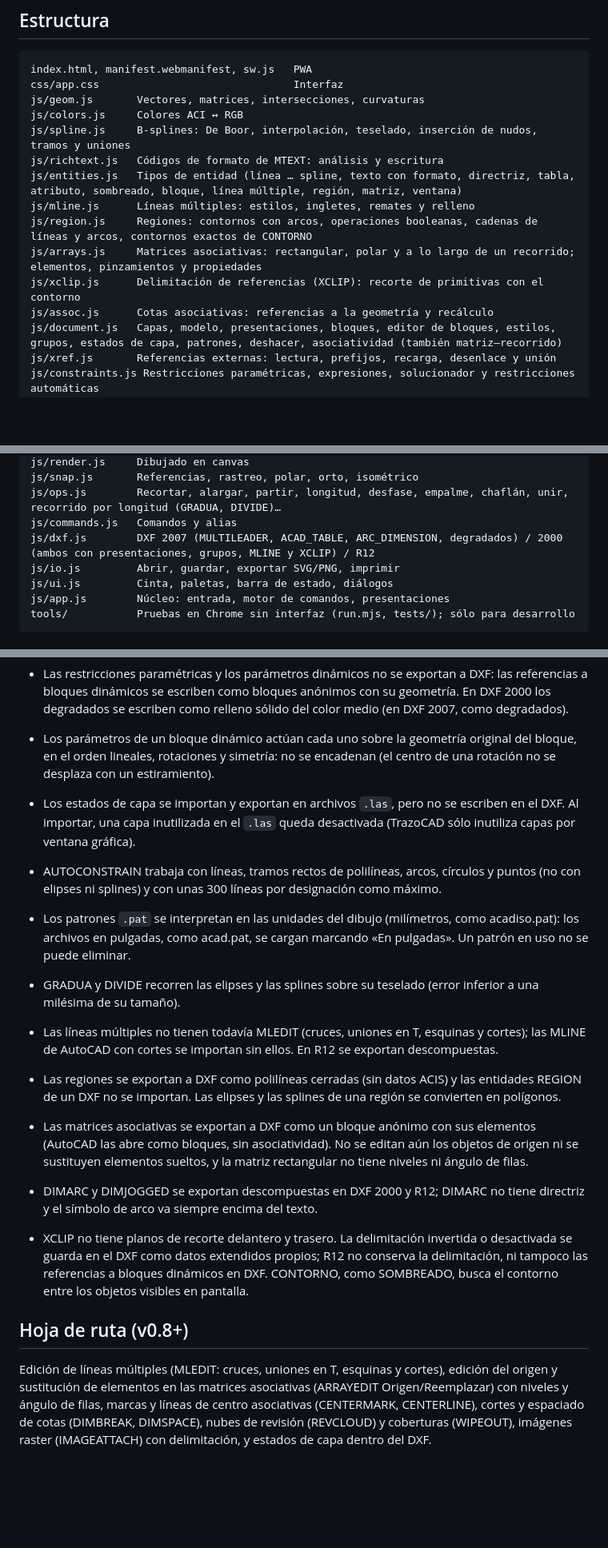
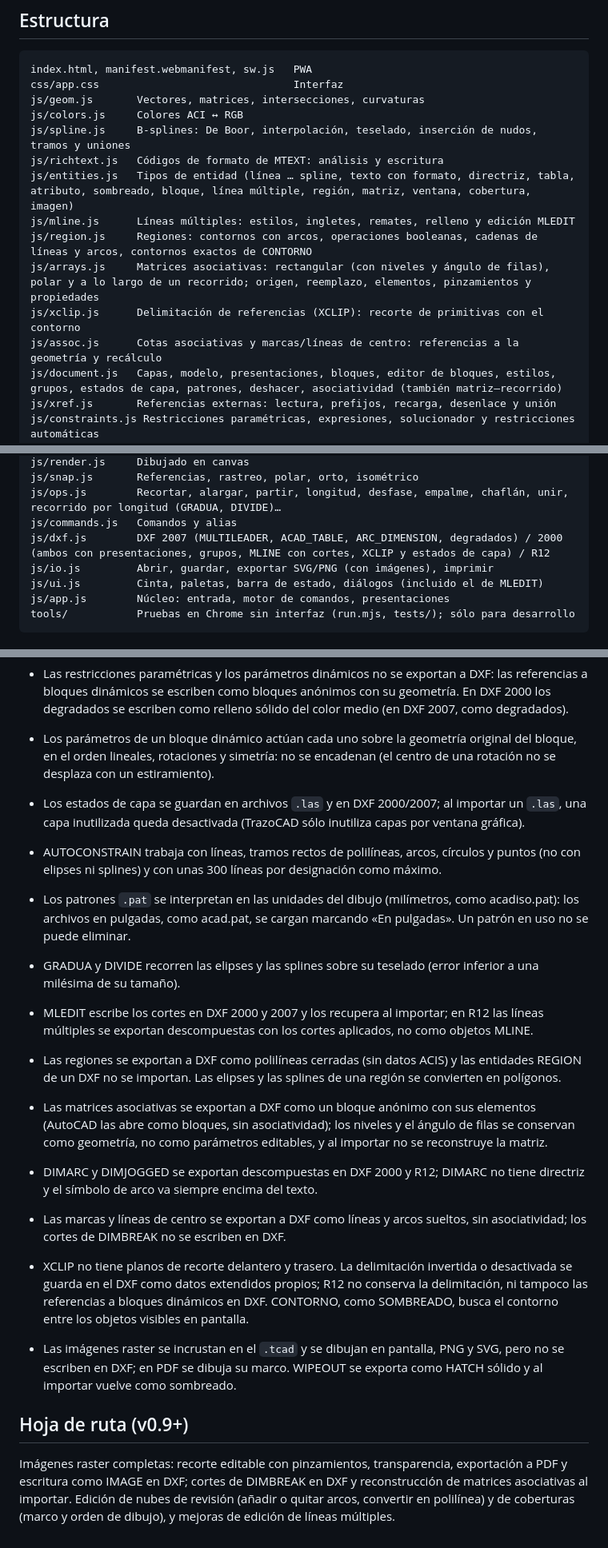
Before and after one commit to rikochet87/trazocad, a Markdown page: README.md, 3 parts joined by grey strips. Shown at 80% size. Rendered like a GitHub page; blank space fills up the shorter version.

````diff
--- a/README.md
+++ b/README.md
@@ -114,12 +129,12 @@ js/geom.js       Vectores, matrices, intersecciones, curvaturas
 js/colors.js     Colores ACI ↔ RGB
 js/spline.js     B-splines: De Boor, interpolación, teselado, inserción de nudos, tramos y uniones
 js/richtext.js   Códigos de formato de MTEXT: análisis y escritura
-js/entities.js   Tipos de entidad (línea … spline, texto con formato, directriz, tabla, atributo, sombreado, bloque, línea múltiple, región, matriz, ventana)
-js/mline.js      Líneas múltiples: estilos, ingletes, remates y relleno
+js/entities.js   Tipos de entidad (línea … spline, texto con formato, directriz, tabla, atributo, sombreado, bloque, línea múltiple, región, matriz, ventana, cobertura, imagen)
+js/mline.js      Líneas múltiples: estilos, ingletes, remates, relleno y edición MLEDIT
 js/region.js     Regiones: contornos con arcos, operaciones booleanas, cadenas de líneas y arcos, contornos exactos de CONTORNO
-js/arrays.js     Matrices asociativas: rectangular, polar y a lo largo de un recorrido; elementos, pinzamientos y propiedades
+js/arrays.js     Matrices asociativas: rectangular (con niveles y ángulo de filas), polar y a lo largo de un recorrido; origen, reemplazo, elementos, pinzamientos y propiedades
 js/xclip.js      Delimitación de referencias (XCLIP): recorte de primitivas con el contorno
-js/assoc.js      Cotas asociativas: referencias a la geometría y recálculo
+js/assoc.js      Cotas asociativas y marcas/líneas de centro: referencias a la geometría y recálculo
 js/document.js   Capas, modelo, presentaciones, bloques, editor de bloques, estilos, grupos, estados de capa, patrones, deshacer, asociatividad (también matriz–recorrido)
 js/xref.js       Referencias externas: lectura, prefijos, recarga, desenlace y unión
 js/constraints.js Restricciones paramétricas, expresiones, solucionador y restricciones automáticas
@@ -135,9 +150,9 @@ js/render.js     Dibujado en canvas
 js/snap.js       Referencias, rastreo, polar, orto, isométrico
 js/ops.js        Recortar, alargar, partir, longitud, desfase, empalme, chaflán, unir, recorrido por longitud (GRADUA, DIVIDE)…
 js/commands.js   Comandos y alias
-js/dxf.js        DXF 2007 (MULTILEADER, ACAD_TABLE, ARC_DIMENSION, degradados) / 2000 (ambos con presentaciones, grupos, MLINE y XCLIP) / R12
-js/io.js         Abrir, guardar, exportar SVG/PNG, imprimir
-js/ui.js         Cinta, paletas, barra de estado, diálogos
+js/dxf.js        DXF 2007 (MULTILEADER, ACAD_TABLE, ARC_DIMENSION, degradados) / 2000 (ambos con presentaciones, grupos, MLINE con cortes, XCLIP y estados de capa) / R12
+js/io.js         Abrir, guardar, exportar SVG/PNG (con imágenes), imprimir
+js/ui.js         Cinta, paletas, barra de estado, diálogos (incluido el de MLEDIT)
 js/app.js        Núcleo: entrada, motor de comandos, presentaciones
 tools/           Pruebas en Chrome sin interfaz (run.mjs, tests/); sólo para desarrollo
 ```
@@ -154,17 +169,19 @@ tools/           Pruebas en Chrome sin interfaz (run.mjs, tests/); sólo para de
 
 - Las restricciones paramétricas y los parámetros dinámicos no se exportan a DXF: las referencias a bloques dinámicos se escriben como bloques anónimos con su geometría. En DXF 2000 los degradados se escriben como relleno sólido del color medio (en DXF 2007, como degradados).
 - Los parámetros de un bloque dinámico actúan cada uno sobre la geometría original del bloque, en el orden lineales, rotaciones y simetría: no se encadenan (el centro de una rotación no se desplaza con un estiramiento).
-- Los estados de capa se importan y exportan en archivos `.las`, pero no se escriben en el DXF. Al importar, una capa inutilizada en el `.las` queda desactivada (TrazoCAD sólo inutiliza capas por ventana gráfica).
+- Los estados de capa se guardan en archivos `.las` y en DXF 2000/2007; al importar un `.las`, una capa inutilizada queda desactivada (TrazoCAD sólo inutiliza capas por ventana gráfica).
 - AUTOCONSTRAIN trabaja con líneas, tramos rectos de polilíneas, arcos, círculos y puntos (no con elipses ni splines) y con unas 300 líneas por designación como máximo.
 - Los patrones `.pat` se interpretan en las unidades del dibujo (milímetros, como acadiso.pat): los archivos en pulgadas, como acad.pat, se cargan marcando «En pulgadas». Un patrón en uso no se puede eliminar.
 - GRADUA y DIVIDE recorren las elipses y las splines sobre su teselado (error inferior a una milésima de su tamaño).
 
-- Las líneas múltiples no tienen todavía MLEDIT (cruces, uniones en T, esquinas y cortes); las MLINE de AutoCAD con cortes se importan sin ellos. En R12 se exportan descompuestas.
+- MLEDIT escribe los cortes en DXF 2000 y 2007 y los recupera al importar; en R12 las líneas múltiples se exportan descompuestas con los cortes aplicados, no como objetos MLINE.
 - Las regiones se exportan a DXF como polilíneas cerradas (sin datos ACIS) y las entidades REGION de un DXF no se importan. Las elipses y las splines de una región se convierten en polígonos.
-- Las matrices asociativas se exportan a DXF como un bloque anónimo con sus elementos (AutoCAD las abre como bloques, sin asociatividad). No se editan aún los objetos de origen ni se sustituyen elementos sueltos, y la matriz rectangular no tiene niveles ni ángulo de filas.
+- Las matrices asociativas se exportan a DXF como un bloque anónimo con sus elementos (AutoCAD las abre como bloques, sin asociatividad); los niveles y el ángulo de filas se conservan como geometría, no como parámetros editables, y al importar no se reconstruye la matriz.
 - DIMARC y DIMJOGGED se exportan descompuestas en DXF 2000 y R12; DIMARC no tiene directriz y el símbolo de arco va siempre encima del texto.
+- Las marcas y líneas de centro se exportan a DXF como líneas y arcos sueltos, sin asociatividad; los cortes de DIMBREAK no se escriben en DXF.
 - XCLIP no tiene planos de recorte delantero y trasero. La delimitación invertida o desactivada se guarda en el DXF como datos extendidos propios; R12 no conserva la delimitación, ni tampoco las referencias a bloques dinámicos en DXF. CONTORNO, como SOMBREADO, busca el contorno entre los objetos visibles en pantalla.
+- Las imágenes raster se incrustan en el `.tcad` y se dibujan en pantalla, PNG y SVG, pero no se escriben en DXF; en PDF se dibuja su marco. WIPEOUT se exporta como HATCH sólido y al importar vuelve como sombreado.
 
-## Hoja de ruta (v0.8+)
+## Hoja de ruta (v0.9+)
 
-Edición de líneas múltiples (MLEDIT: cruces, uniones en T, esquinas y cortes), edición del origen y sustitución de elementos en las matrices asociativas (ARRAYEDIT Origen/Reemplazar) con niveles y ángulo de filas, marcas y líneas de centro asociativas (CENTERMARK, CENTERLINE), cortes y espaciado de cotas (DIMBREAK, DIMSPACE), nubes de revisión (REVCLOUD) y coberturas (WIPEOUT), imágenes raster (IMAGEATTACH) con delimitación, y estados de capa dentro del DXF.
+Imágenes raster completas: recorte editable con pinzamientos, transparencia, exportación a PDF y escritura como IMAGE en DXF; cortes de DIMBREAK en DXF y reconstrucción de matrices asociativas al importar. Edición de nubes de revisión (añadir o quitar arcos, convertir en polilínea) y de coberturas (marco y orden de dibujo), y mejoras de edición de líneas múltiples.
````
Also changed, not shown: other parts of README.md (+16 -1 lines), docs/v08.png (added), 15 other files.
